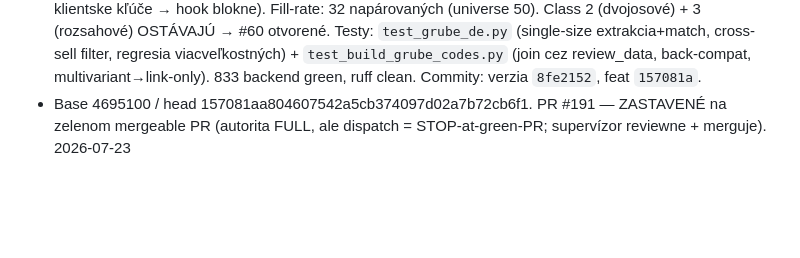
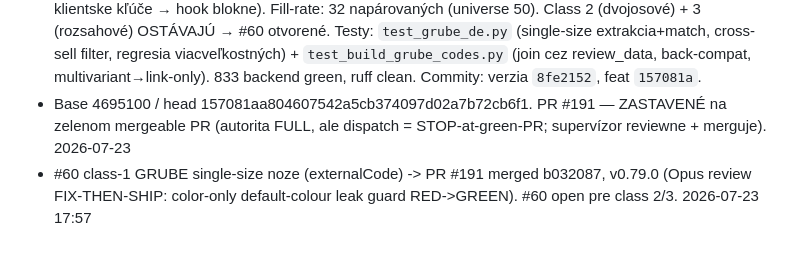
Before and after one commit to zbynekdrlik/parovanie-produktov, a Markdown page: docs/autopilot-log.md, the part around the change. GitHub-like rendering; blank space fills up the shorter version.

Commit message:
docs: autopilot-log #60 class-1 [no-test: docs only]

```diff
--- a/docs/autopilot-log.md
+++ b/docs/autopilot-log.md
@@ -224,3 +224,4 @@
 - #101 komentare k objednavkam (nasa strana + read-only shopRemark) -> PR #190 merged 30611f9, v0.78.0 (Opus review SHIP; KROK 3 Shoptet zapis -> #189). 2026-07-23 17:13
 - #60 class 1 (GRUBE single-size nože): single-size grube produkty NEMAJÚ `Größe` Offer-list → `parse_variants` doplnená single-size cesta: pri prázdnom Offer-liste vezme vlastný itemId z `itemId=` kotvy (`prefix==pid AND len==pid+4`), PRESNE 1 → `{ONE_SIZE:itemId}`, 0/>1 → link-only (fail-closed). `match_variant_codes`: one-size row ↔ single-size grube len keď 1 one-size row (nikdy 1 itemId→N kódov). `build_grube_codes` joinne single-variant nože (PRÁZDNY pairCode, mimo `by_pair`) cez `review_data.json` `variant_codes` (nový 4. param, 3-arg back-compat). Fixtúra `grube_de_detail_254031_ocielka.html` = kompaktná secret-free (surová .de stránka nesie grube klientske kľúče → hook blokne). Fill-rate: 32 napárovaných (universe 50). Class 2 (dvojosové) + 3 (rozsahové) OSTÁVAJÚ → #60 otvorené. Testy: `test_grube_de.py` (single-size extrakcia+match, cross-sell filter, regresia viacveľkostných) + `test_build_grube_codes.py` (join cez review_data, back-compat, multivariant→link-only). 833 backend green, ruff clean. Commity: verzia `8fe2152`, feat `157081a`.
 - Base 4695100 / head 157081aa804607542a5cb374097d02a7b72cb6f1. PR #191 — ZASTAVENÉ na zelenom mergeable PR (autorita FULL, ale dispatch = STOP-at-green-PR; supervízor reviewne + merguje). 2026-07-23
+- #60 class-1 GRUBE single-size noze (externalCode) -> PR #191 merged b032087, v0.79.0 (Opus review FIX-THEN-SHIP: color-only default-colour leak guard RED->GREEN). #60 open pre class 2/3. 2026-07-23 17:57
```
